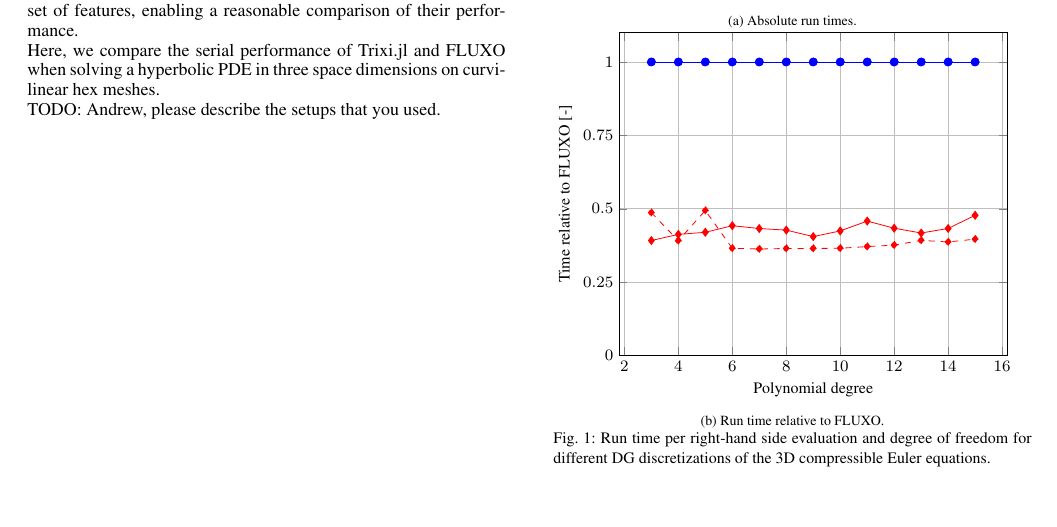
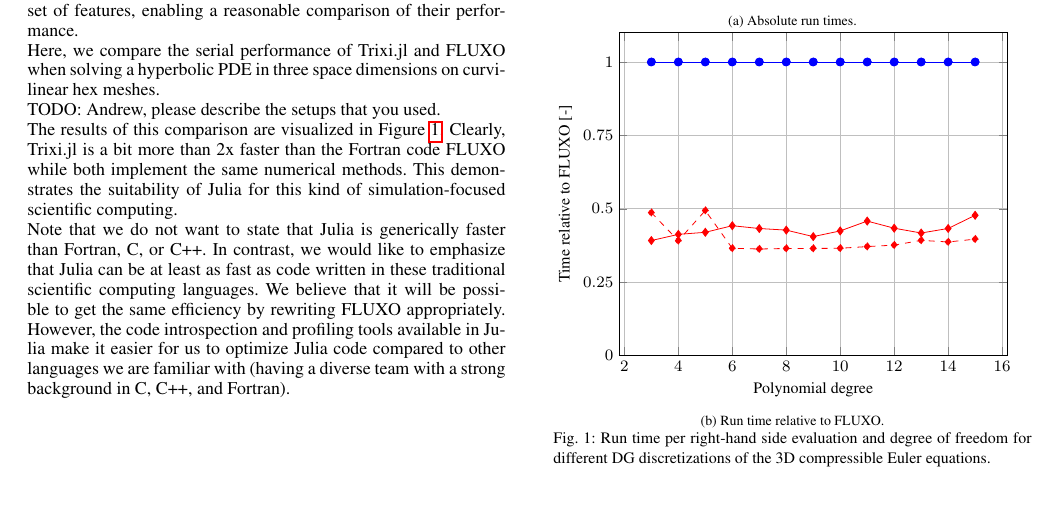
Before and after one commit to trixi-framework/paper-2021-juliacon, a LaTeX document (paper/paper.tex): part of page 2 of 3, cut so that both start at the same text. Compiled offline with pdfLaTeX.

Commit message:
first brief description of PID results

```diff
--- a/paper/paper.tex
+++ b/paper/paper.tex
@@ -57,6 +57,20 @@ Here, we compare the serial performance of Trixi.jl and FLUXO when solving a
 hyperbolic PDE in three space dimensions on curvilinear hex meshes.
 
 TODO: Andrew, please describe the setups that you used.
+
+The results of this comparison are visualized in Figure~\ref{fig:PID-Euler}.
+Clearly, Trixi.jl is a bit more than 2x faster than the Fortran code FLUXO
+while both implement the same numerical methods. This demonstrates the
+suitability of Julia for this kind of simulation-focused scientific computing.
+
+Note that we do not want to state that Julia is generically faster than Fortran,
+C, or C++. In contrast, we would like to emphasize that Julia can be at least
+as fast as code written in these traditional scientific computing languages.
+We believe that it will be possible to get the same efficiency by rewriting
+FLUXO appropriately. However, the code introspection and profiling tools available
+in Julia make it easier for us to optimize Julia code compared to other languages
+we are familiar with (having a diverse team with a strong background in C, C++,
+and Fortran).
 
 \begin{figure}
 \centering
```
Also changed, not shown: paper/paper.tex (1 more changed lines).
